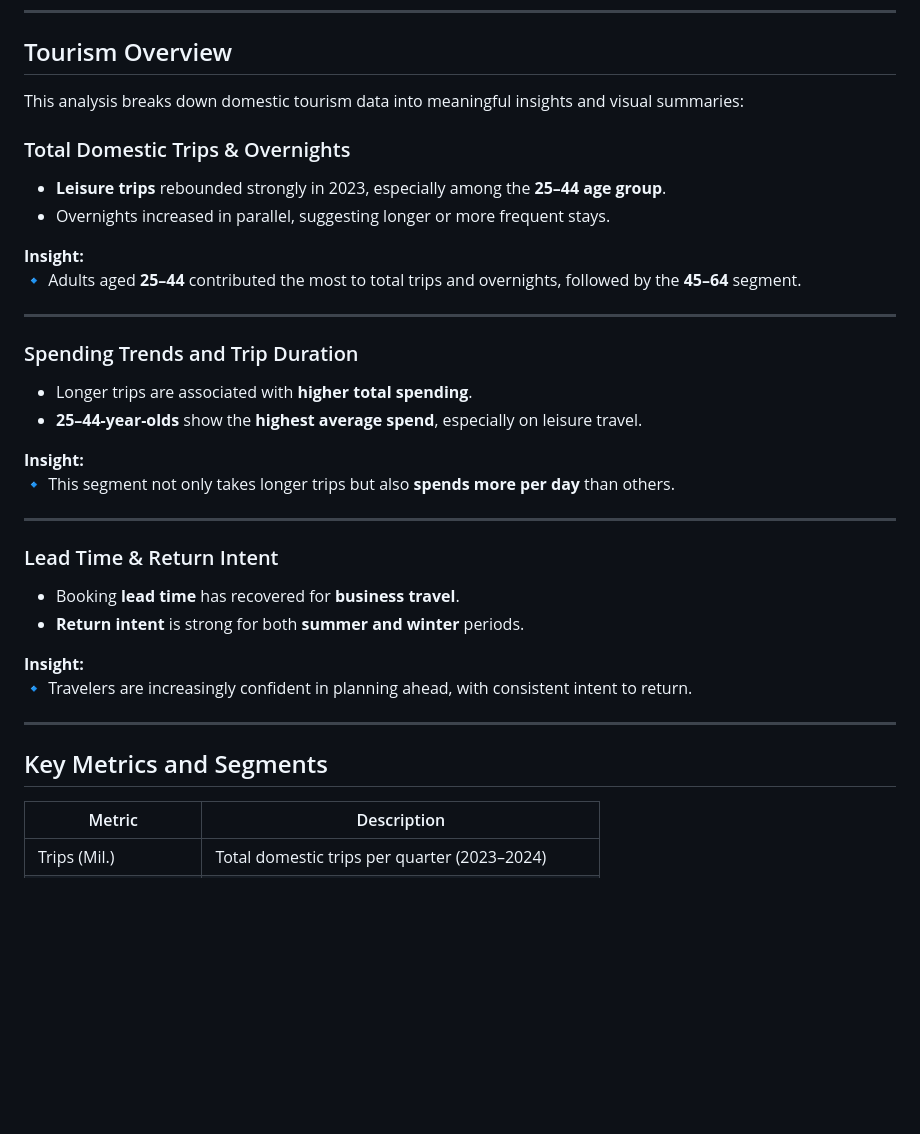
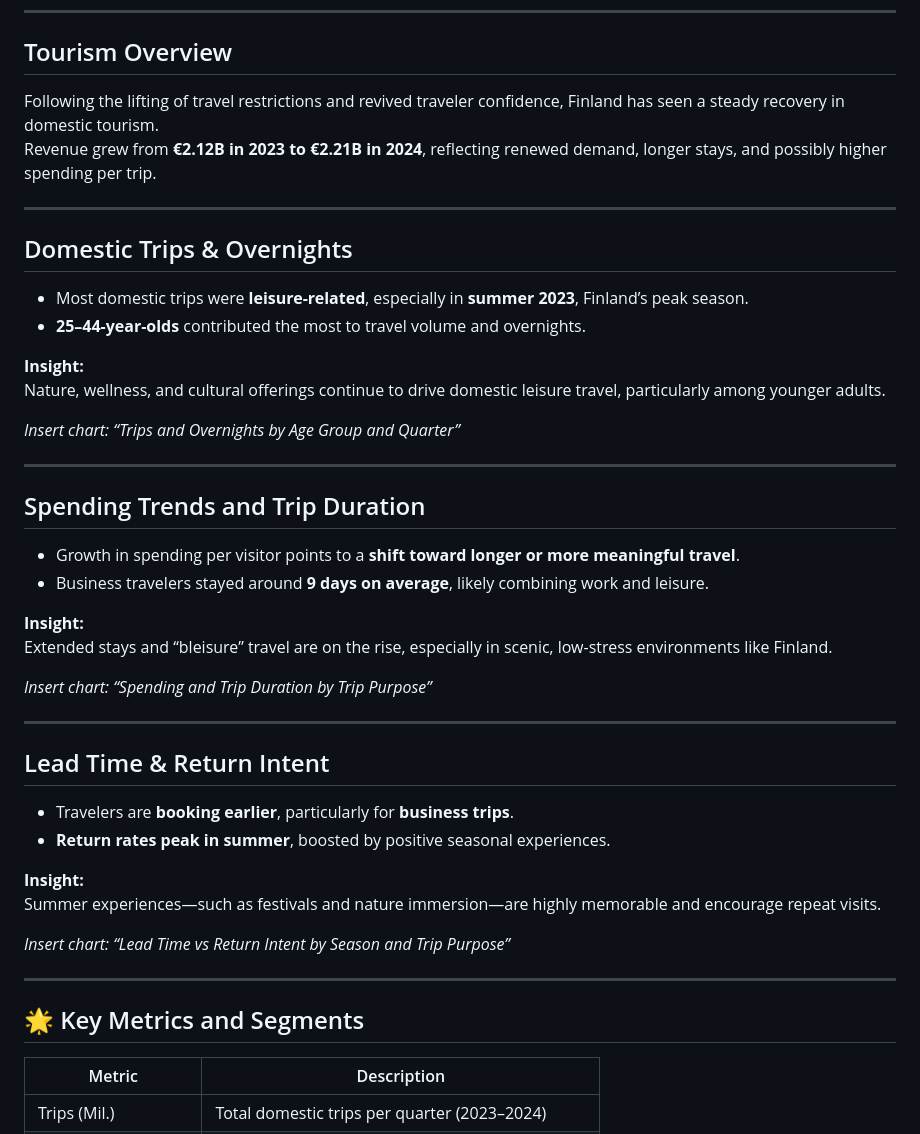
Before and after one commit to queenoriol/queenoriol.github.io, a Markdown page: Finland Tourism Excel Data Analysis/README.md, the part around one of its changes. Rendered like a GitHub page; blank space fills up the shorter version.

```diff
--- a/Finland Tourism Excel Data Analysis/README.md
+++ b/Finland Tourism Excel Data Analysis/README.md
@@ -9,36 +9,48 @@ This project focuses on identifying key traveler behaviors, spending patterns, a
 
 ## Tourism Overview
 
-This analysis breaks down domestic tourism data into meaningful insights and visual summaries:
-
-### Total Domestic Trips & Overnights
-- **Leisure trips** rebounded strongly in 2023, especially among the **25–44 age group**.
-- Overnights increased in parallel, suggesting longer or more frequent stays.
-
-**Insight:**
-🔹 Adults aged **25–44** contributed the most to total trips and overnights, followed by the **45–64** segment.
+Following the lifting of travel restrictions and revived traveler confidence, Finland has seen a steady recovery in domestic tourism.
+Revenue grew from **€2.12B in 2023 to €2.21B in 2024**, reflecting renewed demand, longer stays, and possibly higher spending per trip.
 
 ---
 
-### Spending Trends and Trip Duration
-- Longer trips are associated with **higher total spending**.
-- **25–44-year-olds** show the **highest average spend**, especially on leisure travel.
+## Domestic Trips & Overnights
+
+- Most domestic trips were **leisure-related**, especially in **summer 2023**, Finland’s peak season.
+- **25–44-year-olds** contributed the most to travel volume and overnights.
 
 **Insight:**
-🔹 This segment not only takes longer trips but also **spends more per day** than others.
+Nature, wellness, and cultural offerings continue to drive domestic leisure travel, particularly among younger adults.
+
+ _Insert chart: “Trips and Overnights by Age Group and Quarter”_
 
 ---
 
-### Lead Time & Return Intent
-- Booking **lead time** has recovered for **business travel**.
-- **Return intent** is strong for both **summer and winter** periods.
+## Spending Trends and Trip Duration
+
+- Growth in spending per visitor points to a **shift toward longer or more meaningful travel**.
+- Business travelers stayed around **9 days on average**, likely combining work and leisure.
 
 **Insight:**
-🔹 Travelers are increasingly confident in planning ahead, with consistent intent to return.
+Extended stays and “bleisure” travel are on the rise, especially in scenic, low-stress environments like Finland.
+
+_Insert chart: “Spending and Trip Duration by Trip Purpose”_
 
 ---
 
-## Key Metrics and Segments
+## Lead Time & Return Intent
+
+- Travelers are **booking earlier**, particularly for **business trips**.
+- **Return rates peak in summer**, boosted by positive seasonal experiences.
+
+**Insight:**
+Summer experiences—such as festivals and nature immersion—are highly memorable and encourage repeat visits.
+
+_Insert chart: “Lead Time vs Return Intent by Season and Trip Purpose”_
+
+---
+
+## 🌟 Key Metrics and Segments
 
 | Metric                 | Description                                       |
 |------------------------|---------------------------------------------------|
```
Also changed, not shown: other parts of Finland Tourism Excel Data Analysis/README.md (+42 -15 lines).
